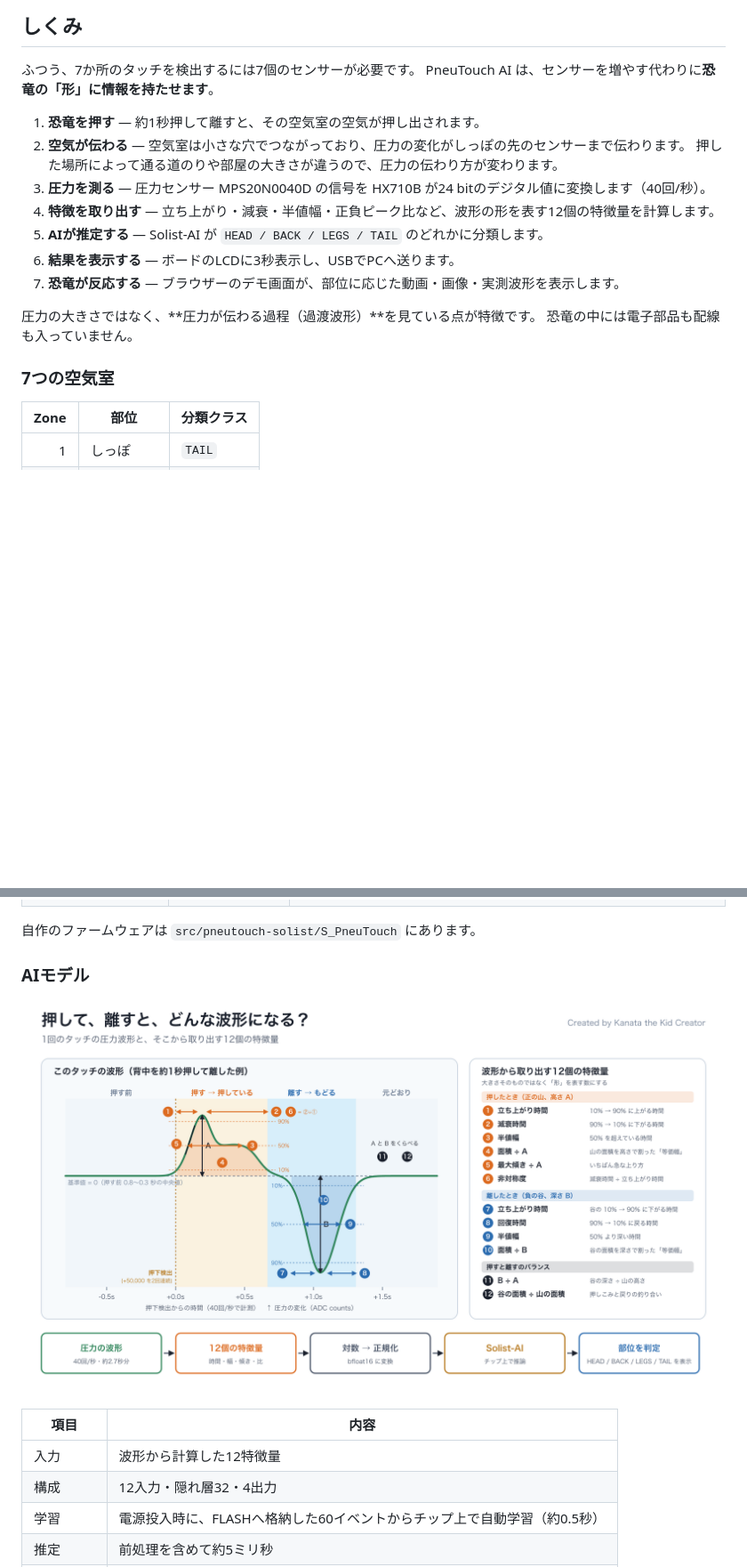
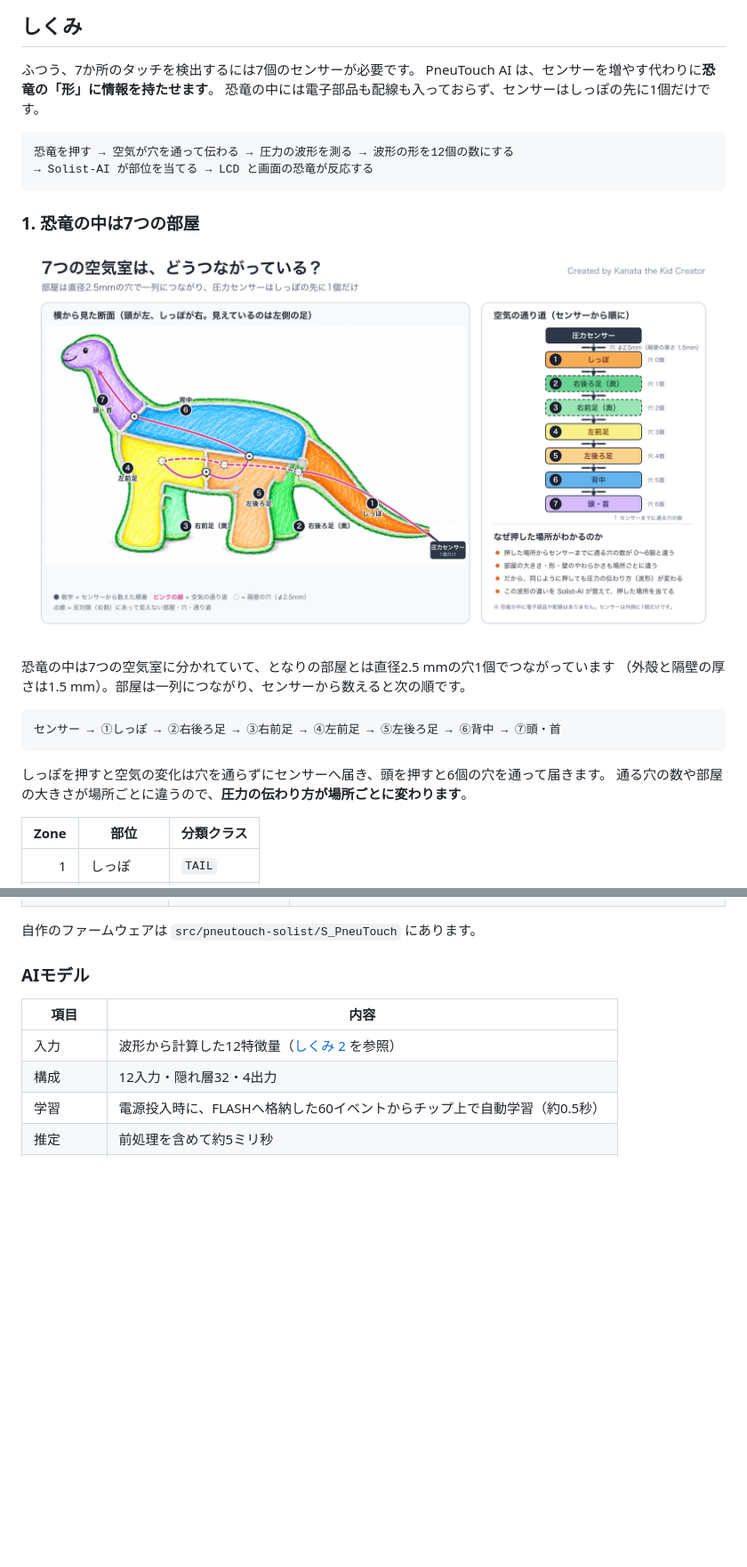
Before and after one commit to CreatorKanata/pneutouch-ai-rehc2026, a Markdown page: README.md, 2 parts joined by grey strips. Shown at 89% size. GitHub-like rendering; blank space fills up the shorter version.

Commit message:
docs: README のしくみを図に沿って4段階で説明する
空気室のつながりと波形・特徴量の図を使い、
部屋の構造 → 波形 → AI → 反応の順に書き直す。

````diff
--- a/README.md
+++ b/README.md
@@ -25,20 +25,26 @@ ROHM EDGE HACK CHALLENGE 2026（REHC2026）の応募作品です。
 
 ふつう、7か所のタッチを検出するには7個のセンサーが必要です。
 PneuTouch AI は、センサーを増やす代わりに**恐竜の「形」に情報を持たせます**。
+恐竜の中には電子部品も配線も入っておらず、センサーはしっぽの先に1個だけです。
 
-1. **恐竜を押す** — 約1秒押して離すと、その空気室の空気が押し出されます。
-2. **空気が伝わる** — 空気室は小さな穴でつながっており、圧力の変化がしっぽの先のセンサーまで伝わります。
-   押した場所によって通る道のりや部屋の大きさが違うので、圧力の伝わり方が変わります。
-3. **圧力を測る** — 圧力センサー MPS20N0040D の信号を HX710B が24 bitのデジタル値に変換します（40回/秒）。
-4. **特徴を取り出す** — 立ち上がり・減衰・半値幅・正負ピーク比など、波形の形を表す12個の特徴量を計算します。
-5. **AIが推定する** — Solist-AI が `HEAD / BACK / LEGS / TAIL` のどれかに分類します。
-6. **結果を表示する** — ボードのLCDに3秒表示し、USBでPCへ送ります。
-7. **恐竜が反応する** — ブラウザーのデモ画面が、部位に応じた動画・画像・実測波形を表示します。
+```text
+恐竜を押す → 空気が穴を通って伝わる → 圧力の波形を測る → 波形の形を12個の数にする
+→ Solist-AI が部位を当てる → LCD と画面の恐竜が反応する
+```
 
-圧力の大きさではなく、**圧力が伝わる過程（過渡波形）**を見ている点が特徴です。
-恐竜の中には電子部品も配線も入っていません。
+### 1. 恐竜の中は7つの部屋
 
-### 7つの空気室
+![7つの空気室のつながり](images/protopedia/air-chambers.png)
+
+恐竜の中は7つの空気室に分かれていて、となりの部屋とは直径2.5 mmの穴1個でつながっています
+（外殻と隔壁の厚さは1.5 mm）。部屋は一列につながり、センサーから数えると次の順です。
+
+```text
+センサー → ①しっぽ → ②右後ろ足 → ③右前足 → ④左前足 → ⑤左後ろ足 → ⑥背中 → ⑦頭・首
+```
+
+しっぽを押すと空気の変化は穴を通らずにセンサーへ届き、頭を押すと6個の穴を通って届きます。
+通る穴の数や部屋の大きさが場所ごとに違うので、**圧力の伝わり方が場所ごとに変わります**。
 
 | Zone | 部位 | 分類クラス |
 |---:|---|---|
@@ -100,11 +131,9 @@ PneuTouch AI は、センサーを増やす代わりに**恐竜の「形」に
 
 ### AIモデル
 
-![押して離したときの波形と12個の特徴量](images/protopedia/waveform-features.png)
-
 | 項目 | 内容 |
 |---|---|
-| 入力 | 波形から計算した12特徴量 |
+| 入力 | 波形から計算した12特徴量（[しくみ 2](#2-押して離すと波形ができる) を参照） |
 | 構成 | 12入力・隠れ層32・4出力 |
 | 学習 | 電源投入時に、FLASHへ格納した60イベントからチップ上で自動学習（約0.5秒） |
 | 推定 | 前処理を含めて約5ミリ秒 |
````
Also changed, not shown: other parts of README.md (+30 -5 lines).
